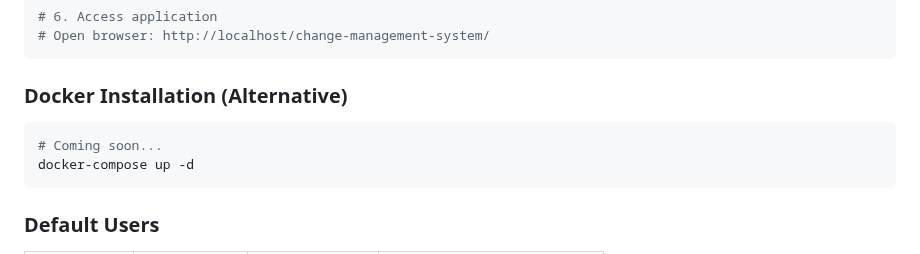
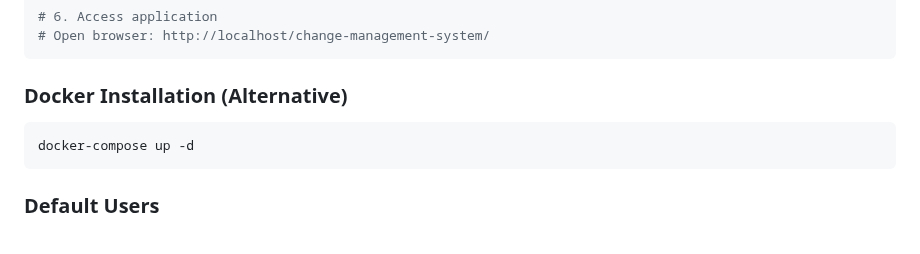
Before and after one commit to MfBally354/Change-Management-System-PHP, a Markdown page: README.md, the part around the change. Rendered like a GitHub page.

Commit message:
Auto commit

````diff
--- a/README.md
+++ b/README.md
@@ -171,7 +171,6 @@ sudo systemctl reload apache2
 ### Docker Installation (Alternative)
 
 ```bash
-# Coming soon...
 docker-compose up -d
 ```
 
````
